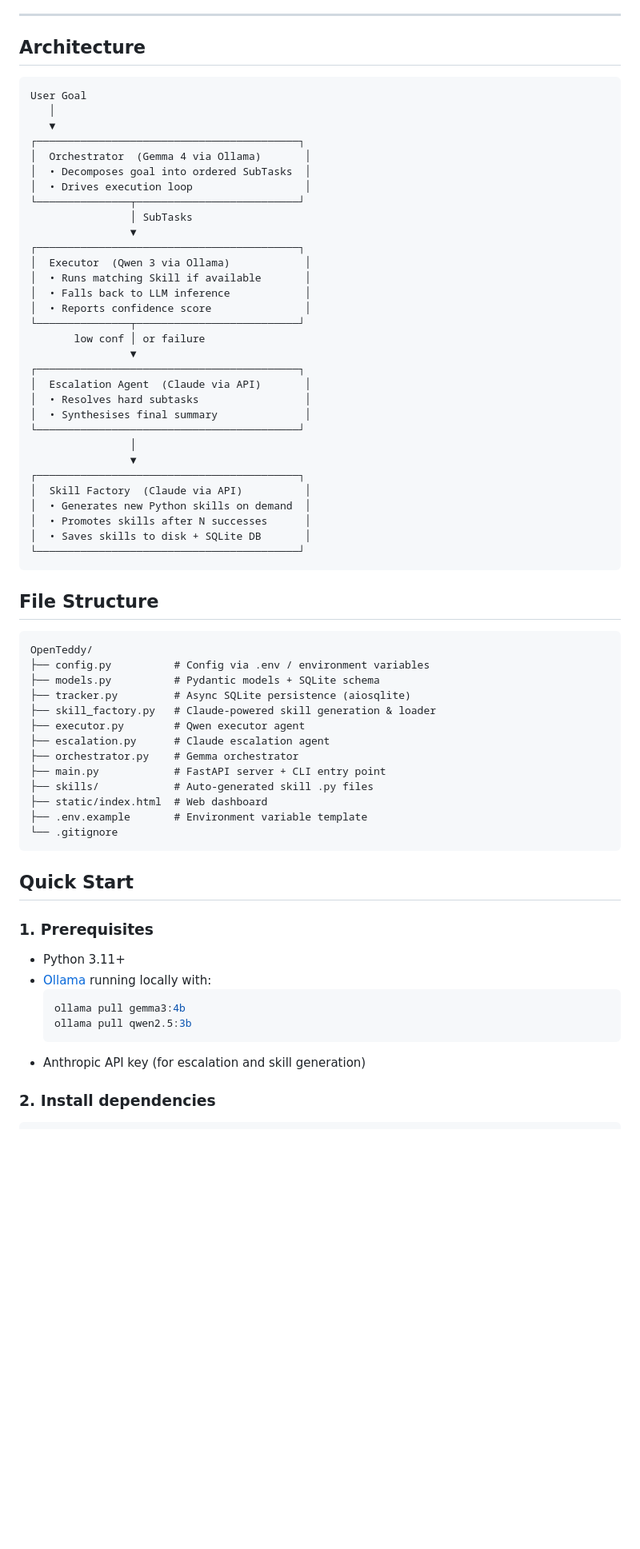
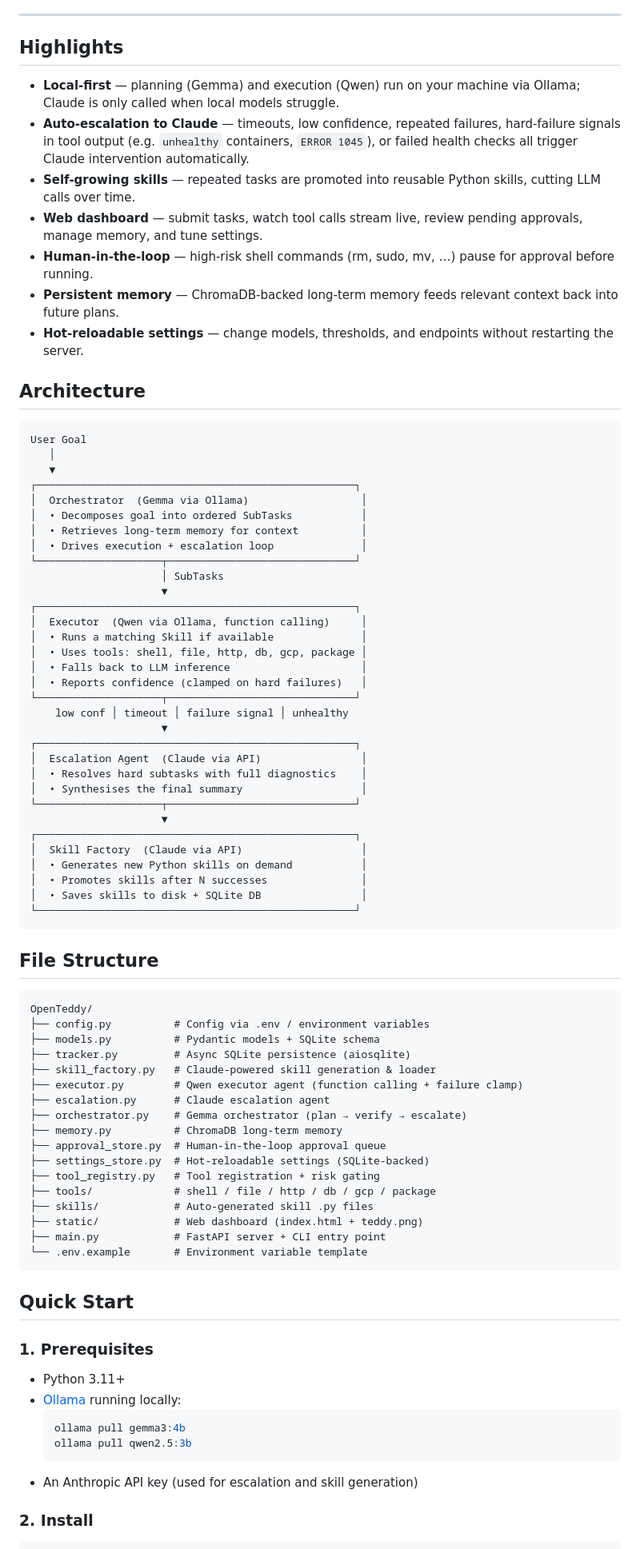
Before and after one commit to m31527/OpenTeddy, a Markdown page: README.md, the part around one of its changes. Shown at 80% size. Drawn GitHub-style; blank space fills up the shorter version.

````diff
--- a/README.md
+++ b/README.md
@@ -8,5 +22,15 @@ tasks faster on future runs.
 
 ---
+
+## Highlights
+
+- **Local-first** — planning (Gemma) and execution (Qwen) run on your machine via Ollama; Claude is only called when local models struggle.
+- **Auto-escalation to Claude** — timeouts, low confidence, repeated failures, hard-failure signals in tool output (e.g. `unhealthy` containers, `ERROR 1045`), or failed health checks all trigger Claude intervention automatically.
+- **Self-growing skills** — repeated tasks are promoted into reusable Python skills, cutting LLM calls over time.
+- **Web dashboard** — submit tasks, watch tool calls stream live, review pending approvals, manage memory, and tune settings.
+- **Human-in-the-loop** — high-risk shell commands (rm, sudo, mv, …) pause for approval before running.
+- **Persistent memory** — ChromaDB-backed long-term memory feeds relevant context back into future plans.
+- **Hot-reloadable settings** — change models, thresholds, and endpoints without restarting the server.
 
 ## Architecture
 
@@ -14,34 +38,35 @@ tasks faster on future runs.
 User Goal
    │
    ▼
-┌──────────────────────────────────────────┐
-│  Orchestrator  (Gemma 4 via Ollama)       │
-│  • Decomposes goal into ordered SubTasks  │
-│  • Drives execution loop                  │
-└───────────────┬──────────────────────────┘
-                │ SubTasks
-                ▼
-┌──────────────────────────────────────────┐
-│  Executor  (Qwen 3 via Ollama)            │
-│  • Runs matching Skill if available       │
-│  • Falls back to LLM inference            │
-│  • Reports confidence score               │
-└───────────────┬──────────────────────────┘
-       low conf │ or failure
-                ▼
-┌──────────────────────────────────────────┐
-│  Escalation Agent  (Claude via API)       │
-│  • Resolves hard subtasks                 │
-│  • Synthesises final summary              │
-└──────────────────────────────────────────┘
-                │
-                ▼
-┌──────────────────────────────────────────┐
-│  Skill Factory  (Claude via API)          │
-│  • Generates new Python skills on demand  │
-│  • Promotes skills after N successes      │
-│  • Saves skills to disk + SQLite DB       │
-└──────────────────────────────────────────┘
+┌───────────────────────────────────────────────────┐
+│  Orchestrator  (Gemma via Ollama)                  │
+│  • Decomposes goal into ordered SubTasks           │
+│  • Retrieves long-term memory for context          │
+│  • Drives execution + escalation loop              │
+└────────────────────┬──────────────────────────────┘
+                     │ SubTasks
+                     ▼
+┌───────────────────────────────────────────────────┐
+│  Executor  (Qwen via Ollama, function calling)     │
+│  • Runs a matching Skill if available              │
+│  • Uses tools: shell, file, http, db, gcp, package │
+│  • Falls back to LLM inference                     │
+│  • Reports confidence (clamped on hard failures)   │
+└────────────────────┬──────────────────────────────┘
+    low conf │ timeout │ failure signal │ unhealthy
+                     ▼
+┌───────────────────────────────────────────────────┐
+│  Escalation Agent  (Claude via API)                │
+│  • Resolves hard subtasks with full diagnostics    │
+│  • Synthesises the final summary                   │
+└────────────────────┬──────────────────────────────┘
+                     ▼
+┌───────────────────────────────────────────────────┐
+│  Skill Factory  (Claude via API)                   │
+│  • Generates new Python skills on demand           │
+│  • Promotes skills after N successes               │
+│  • Saves skills to disk + SQLite DB                │
+└───────────────────────────────────────────────────┘
 ```
 
 ## File Structure
@@ -52,14 +77,18 @@ OpenTeddy/
 ├── models.py          # Pydantic models + SQLite schema
 ├── tracker.py         # Async SQLite persistence (aiosqlite)
 ├── skill_factory.py   # Claude-powered skill generation & loader
-├── executor.py        # Qwen executor agent
+├── executor.py        # Qwen executor agent (function calling + failure clamp)
 ├── escalation.py      # Claude escalation agent
-├── orchestrator.py    # Gemma orchestrator
+├── orchestrator.py    # Gemma orchestrator (plan → verify → escalate)
+├── memory.py          # ChromaDB long-term memory
+├── approval_store.py  # Human-in-the-loop approval queue
+├── settings_store.py  # Hot-reloadable settings (SQLite-backed)
+├── tool_registry.py   # Tool registration + risk gating
+├── tools/             # shell / file / http / db / gcp / package
+├── skills/            # Auto-generated skill .py files
+├── static/            # Web dashboard (index.html + teddy.png)
 ├── main.py            # FastAPI server + CLI entry point
-├── skills/            # Auto-generated skill .py files
-├── static/index.html  # Web dashboard
-├── .env.example       # Environment variable template
-└── .gitignore
+└── .env.example       # Environment variable template
 ```
 
 ## Quick Start
@@ -67,13 +96,13 @@ OpenTeddy/
 ### 1. Prerequisites
 
 - Python 3.11+
-- [Ollama](https://ollama.ai) running locally with:
+- [Ollama](https://ollama.ai) running locally:
   ```bash
   ollama pull gemma3:4b
   ollama pull qwen2.5:3b
   ```
-- Anthropic API key (for escalation and skill generation)
+- An Anthropic API key (used for escalation and skill generation)
 
-### 2. Install dependencies
+### 2. Install
 
 ```bash
````
Also changed, not shown: other parts of README.md (+57 -21 lines).
